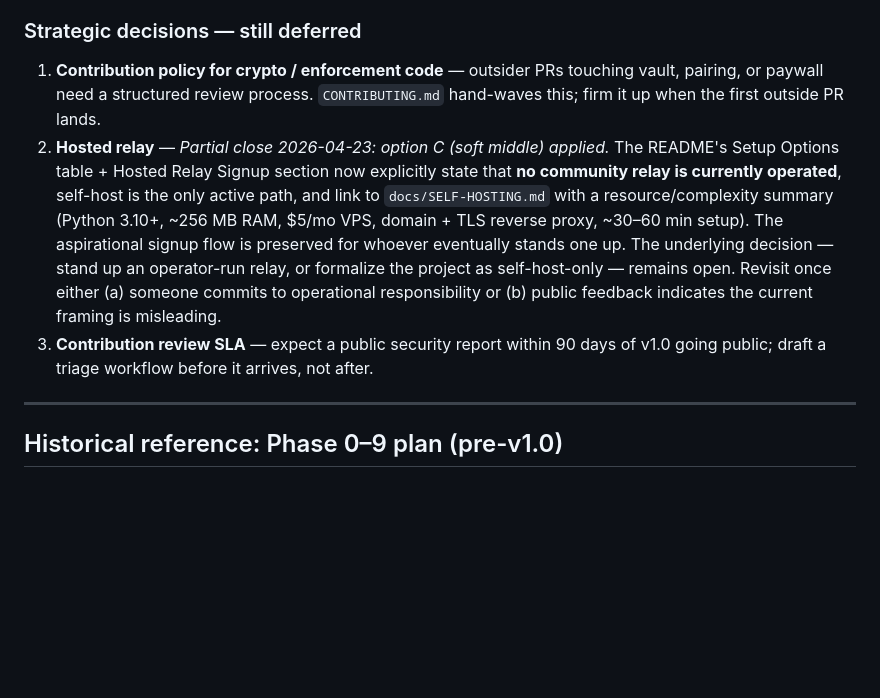
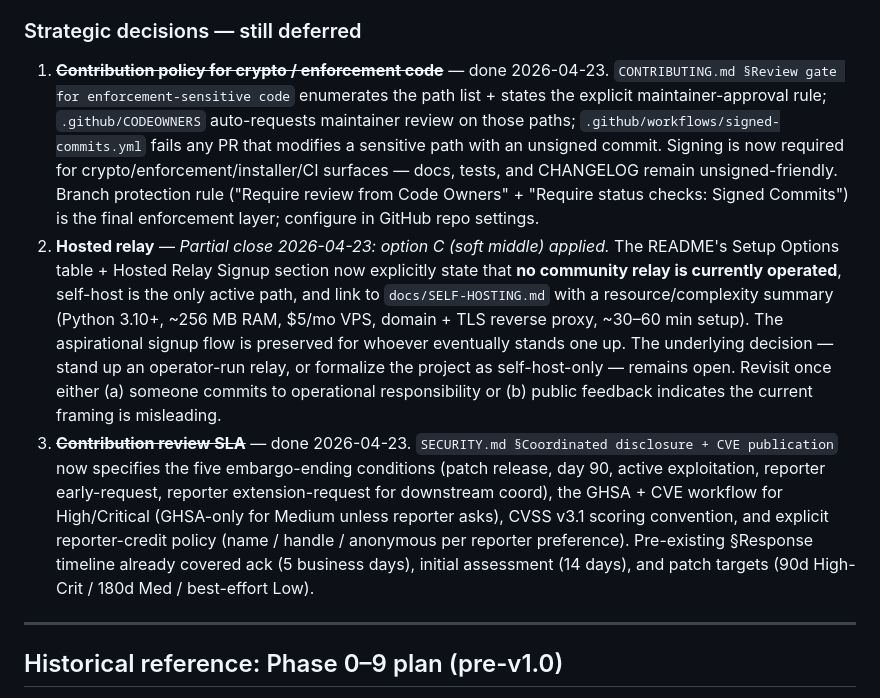
Before and after one commit to NoahBunny/opencollar, a Markdown page: docs/PUBLISHABLE-ROADMAP.md, the part around the change. Rendered like a GitHub page; blank space fills up the shorter version.

Commit message:
docs: close roadmap Strategic decisions #1 + #3, CHANGELOG sweep
Marks the two strategic-decision bullets closed with a dated note
pointing at the concrete landed surfaces (CODEOWNERS, signed-commits
workflow, CONTRIBUTING.md review gate + signing rule, SECURITY.md
embargo + CVE publication section). Adds two CHANGELOG [Unreleased]
bullets in matching paragraph-style voice.

Strategic decision #2 (hosted relay) already partial-closed in 6e36b7d.
The remaining open strategic decisions are:
  4. harassment response plan (issues/discussions policy) — on the
     historical pre-v1.0 list at line 242, not in Post-v1.0.

Co-Authored-By: Claude Opus 4.7 (1M context) <noreply@anthropic.com>

```diff
--- a/docs/PUBLISHABLE-ROADMAP.md
+++ b/docs/PUBLISHABLE-ROADMAP.md
@@ -27,9 +27,9 @@ Ordered roughly by priority. Smaller than pre-v1.0 phase granularity — these a
 
 ### Strategic decisions — still deferred
 
-1. **Contribution policy for crypto / enforcement code** — outsider PRs touching vault, pairing, or paywall need a structured review process. `CONTRIBUTING.md` hand-waves this; firm it up when the first outside PR lands.
+1. ~~**Contribution policy for crypto / enforcement code**~~ — done 2026-04-23. `CONTRIBUTING.md §Review gate for enforcement-sensitive code` enumerates the path list + states the explicit maintainer-approval rule; `.github/CODEOWNERS` auto-requests maintainer review on those paths; `.github/workflows/signed-commits.yml` fails any PR that modifies a sensitive path with an unsigned commit. Signing is now required for crypto/enforcement/installer/CI surfaces — docs, tests, and CHANGELOG remain unsigned-friendly. Branch protection rule ("Require review from Code Owners" + "Require status checks: Signed Commits") is the final enforcement layer; configure in GitHub repo settings.
 2. **Hosted relay** — *Partial close 2026-04-23: option C (soft middle) applied.* The README's Setup Options table + Hosted Relay Signup section now explicitly state that **no community relay is currently operated**, self-host is the only active path, and link to `docs/SELF-HOSTING.md` with a resource/complexity summary (Python 3.10+, ~256 MB RAM, $5/mo VPS, domain + TLS reverse proxy, ~30–60 min setup). The aspirational signup flow is preserved for whoever eventually stands one up. The underlying decision — stand up an operator-run relay, or formalize the project as self-host-only — remains open. Revisit once either (a) someone commits to operational responsibility or (b) public feedback indicates the current framing is misleading.
-3. **Contribution review SLA** — expect a public security report within 90 days of v1.0 going public; draft a triage workflow before it arrives, not after.
+3. ~~**Contribution review SLA**~~ — done 2026-04-23. `SECURITY.md §Coordinated disclosure + CVE publication` now specifies the five embargo-ending conditions (patch release, day 90, active exploitation, reporter early-request, reporter extension-request for downstream coord), the GHSA + CVE workflow for High/Critical (GHSA-only for Medium unless reporter asks), CVSS v3.1 scoring convention, and explicit reporter-credit policy (name / handle / anonymous per reporter preference). Pre-existing §Response timeline already covered ack (5 business days), initial assessment (14 days), and patch targets (90d High-Crit / 180d Med / best-effort Low).
 
 ---
 
```
Also changed, not shown: CHANGELOG.md (+2 -0 lines).
